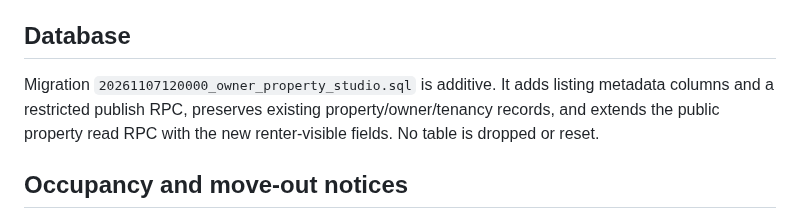
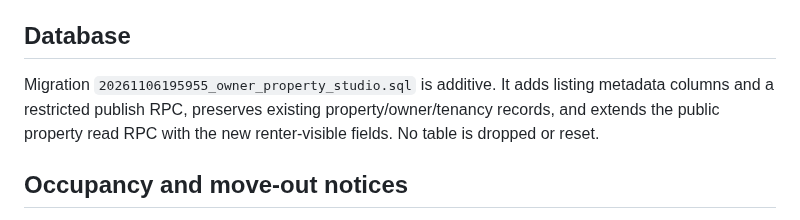
Before and after one commit to oddwivedi11-max/GharDekhoRENTERS.COM, a Markdown page: docs/PROPERTY_STUDIO_SETUP.md, the part around the change. GitHub-like rendering.

```diff
--- a/docs/PROPERTY_STUDIO_SETUP.md
+++ b/docs/PROPERTY_STUDIO_SETUP.md
@@ -38,7 +38,7 @@ Then redeploy. The Studio will automatically enable Google Places Autocomplete,
 
 ## Database
 
-Migration `20261107120000_owner_property_studio.sql` is additive. It adds listing metadata columns and a restricted publish RPC, preserves existing property/owner/tenancy records, and extends the public property read RPC with the new renter-visible fields. No table is dropped or reset.
+Migration `20261106195955_owner_property_studio.sql` is additive. It adds listing metadata columns and a restricted publish RPC, preserves existing property/owner/tenancy records, and extends the public property read RPC with the new renter-visible fields. No table is dropped or reset.
 
 
 ## Occupancy and move-out notices
```
